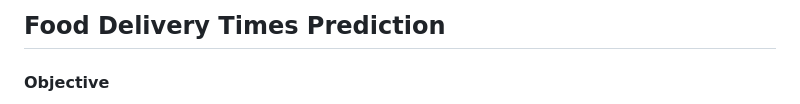
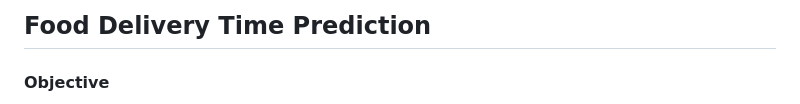
Before and after one commit to 5warna/Food-Delivery-Prediction, a Markdown page: README.md, the part around the change. Rendered like a GitHub page.

```diff
--- a/README.md
+++ b/README.md
@@ -1,4 +1,4 @@
-## Food Delivery Times Prediction
+## Food Delivery Time Prediction
 
 #### Objective
 
```
